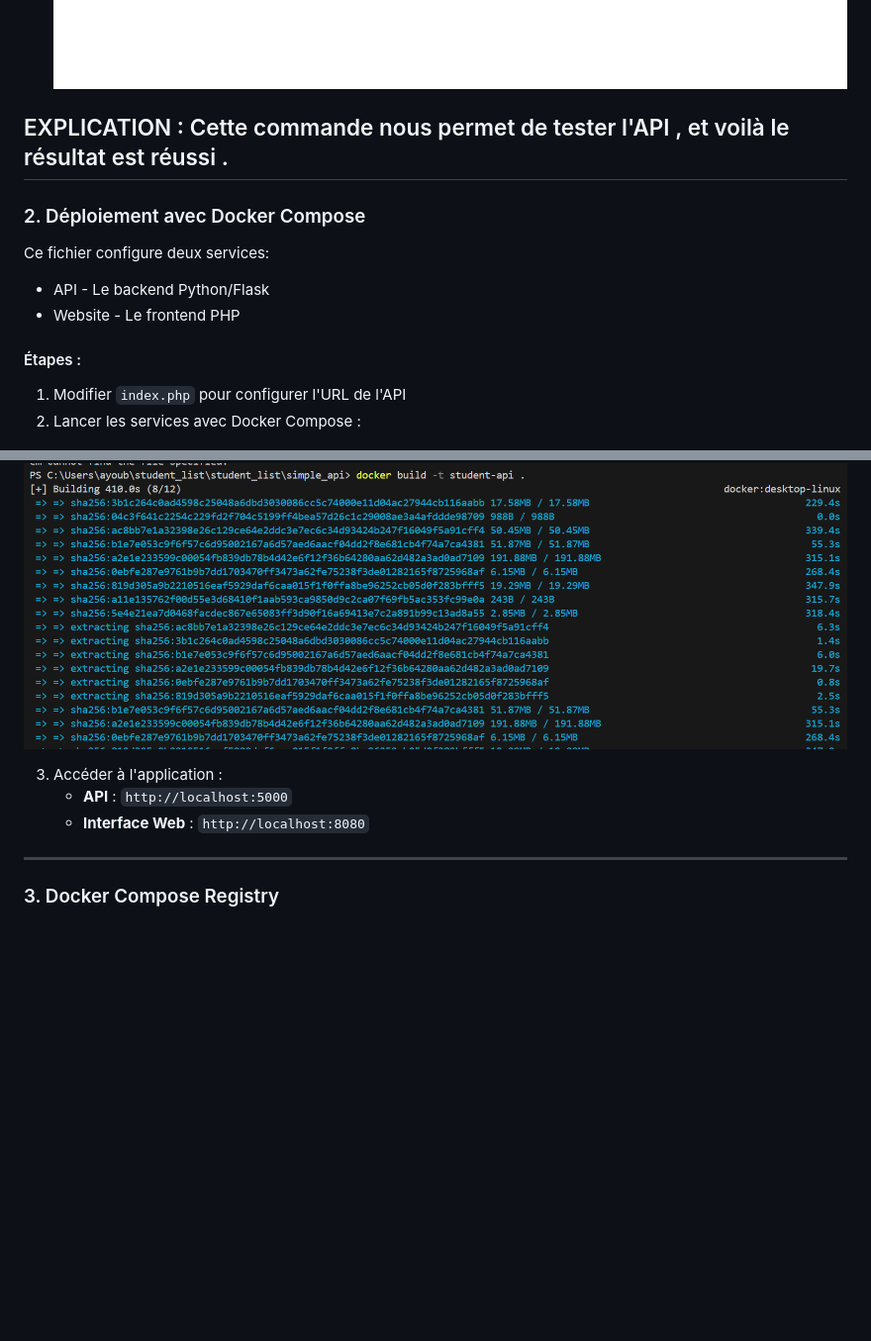
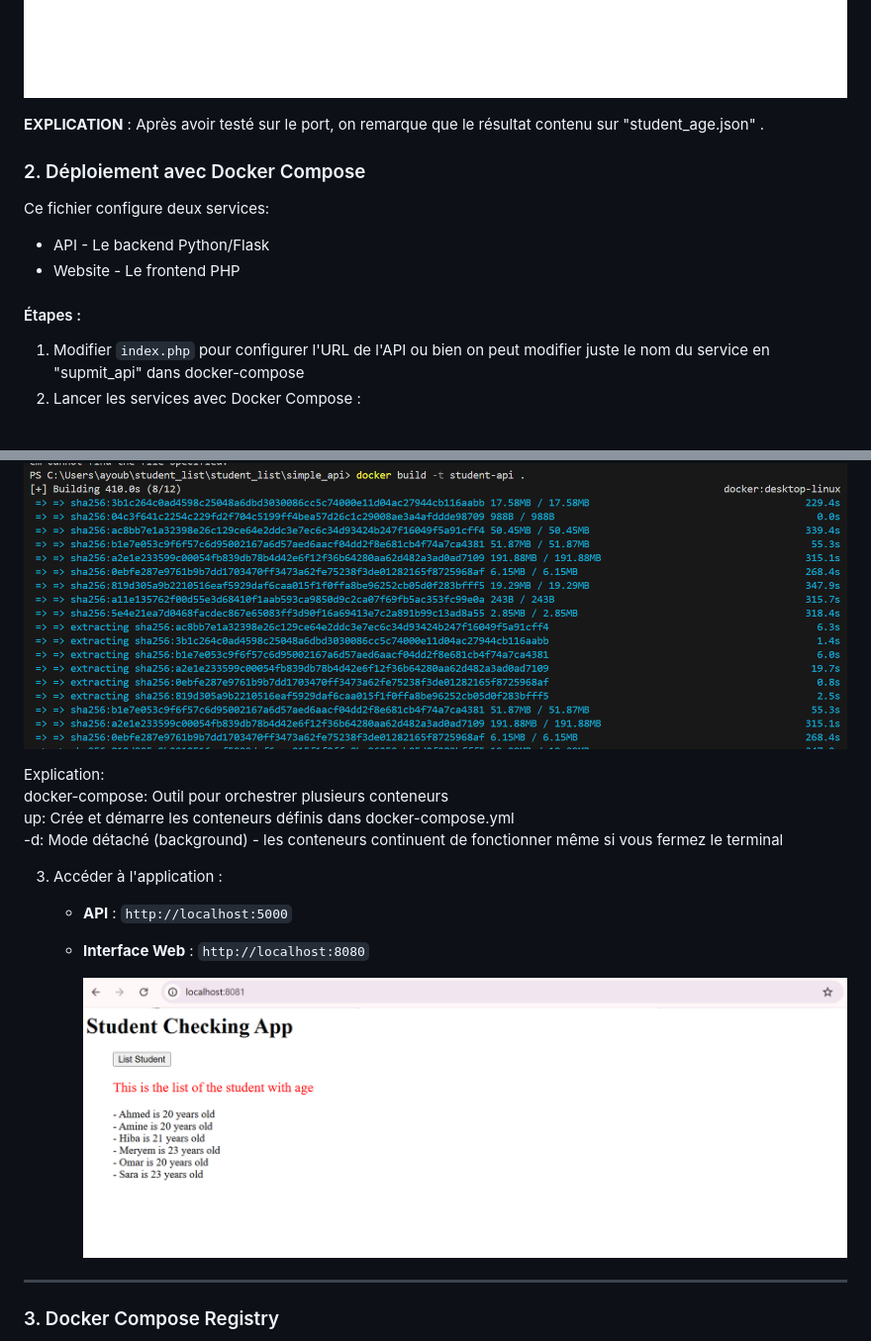
Before and after one commit to AyoubeJarhni1/Mini_Project_Docker, a Markdown page: README.md, 2 parts joined by grey strips. Shown at 99% size. GitHub-like rendering; blank space fills up the shorter version.

```diff
--- a/README.md
+++ b/README.md
@@ -101,23 +102,29 @@ student-api : C'est le nom de l'image Docker à partir de laquelle le conteneur
 ![Tester l'API à travers le conteneur  ](screenDocker/inter.png)
 ![Tester l'API à travers le conteneur  ](screenDocker/inter1.png)
 
+**EXPLICATION** :
+  Après avoir testé sur le port, on remarque que le résultat contenu sur "student_age.json" .
 
-EXPLICATION :
-Cette commande nous permet de tester l'API , et voilà le résultat est réussi .
----
 ### 2. Déploiement avec Docker Compose
 Ce fichier configure deux services:
  - API - Le backend Python/Flask
  - Website - Le frontend PHP
 #### Étapes :
-1. Modifier `index.php` pour configurer l'URL de l'API
+1. Modifier `index.php` pour configurer l'URL de l'API ou bien on peut modifier juste le nom du service en "supmit_api" dans docker-compose
 2. Lancer les services avec Docker Compose :
 
 ![build image from DockerFile ](screenDocker/file.png)
 
+Explication:
+docker-compose: Outil pour orchestrer plusieurs conteneurs
+up: Crée et démarre les conteneurs définis dans docker-compose.yml
+-d: Mode détaché (background) - les conteneurs continuent de fonctionner même si vous fermez le terminal
+
 3. Accéder à l'application :
    - **API** : `http://localhost:5000`
    - **Interface Web** : `http://localhost:8080`
+
+     ![Tester l'API à travers le conteneur  ](screenDocker/check.png)
 
 ---
 ### 3. Docker Compose Registry
```
Also changed, not shown: other parts of README.md (+1 -0 lines).
